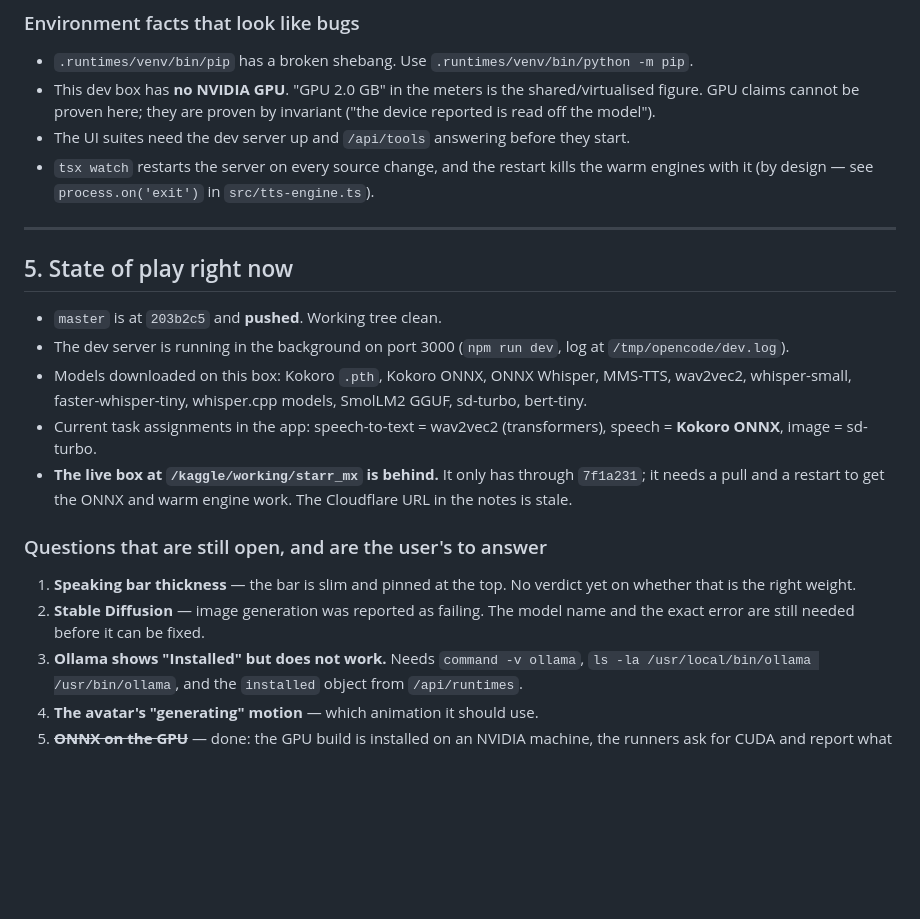
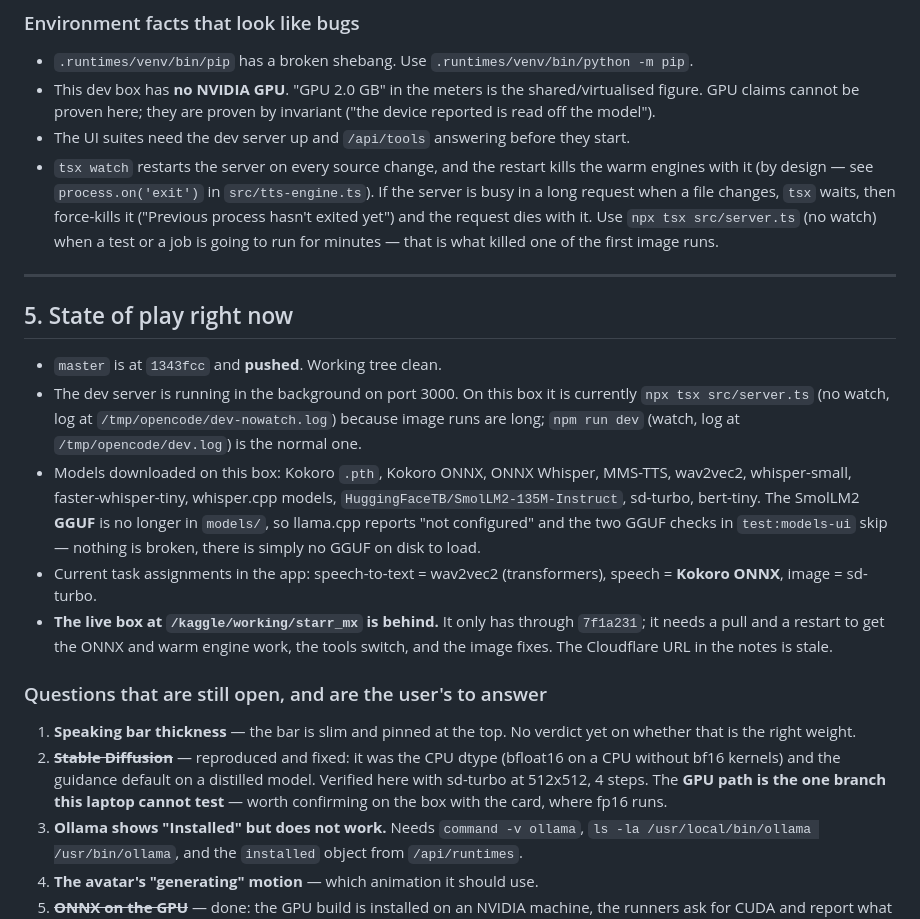
Before and after one commit to Lhordstarr/starr_mx, a Markdown page: handoff.md, the part around the change. GitHub-like rendering; blank space fills up the shorter version.

Commit message:
handoff: the image fix, what the box actually has, and the no-watch note
Section 3.8 records the two Stable Diffusion bugs; section 4 gains the
reason a long request dies under tsx watch; section 5 is brought up to
date — master, the models on disk (the SmolLM2 GGUF is gone, so llama.cpp
has nothing to load), and the image question is closed here and open on
the GPU box.

```diff
--- a/handoff.md
+++ b/handoff.md
@@ -464,30 +464,43 @@ This section exists so nobody spends the same afternoon again.
   they start.
 - `tsx watch` restarts the server on every source change, and the restart
   kills the warm engines with it (by design — see `process.on('exit')` in
-  `src/tts-engine.ts`).
+  `src/tts-engine.ts`). If the server is busy in a long request when a file
+  changes, `tsx` waits, then force-kills it ("Previous process hasn't exited
+  yet") and the request dies with it. Use `npx tsx src/server.ts` (no watch)
+  when a test or a job is going to run for minutes — that is what killed one
+  of the first image runs.
 
 ---
 
 ## 5. State of play right now
 
-- `master` is at `203b2c5` and **pushed**. Working tree clean.
-- The dev server is running in the background on port 3000
-  (`npm run dev`, log at `/tmp/opencode/dev.log`).
+- `master` is at `1343fcc` and **pushed**. Working tree clean.
+- The dev server is running in the background on port 3000. On this box it is
+  currently `npx tsx src/server.ts` (no watch, log at
+  `/tmp/opencode/dev-nowatch.log`) because image runs are long; `npm run dev`
+  (watch, log at `/tmp/opencode/dev.log`) is the normal one.
 - Models downloaded on this box: Kokoro `.pth`, Kokoro ONNX, ONNX Whisper,
   MMS-TTS, wav2vec2, whisper-small, faster-whisper-tiny, whisper.cpp models,
-  SmolLM2 GGUF, sd-turbo, bert-tiny.
+  `HuggingFaceTB/SmolLM2-135M-Instruct`, sd-turbo, bert-tiny. The SmolLM2
+  **GGUF** is no longer in `models/`, so llama.cpp reports "not configured"
+  and the two GGUF checks in `test:models-ui` skip — nothing is broken, there
+  is simply no GGUF on disk to load.
 - Current task assignments in the app: speech-to-text = wav2vec2
   (transformers), speech = **Kokoro ONNX**, image = sd-turbo.
 - **The live box at `/kaggle/working/starr_mx` is behind.** It only has
   through `7f1a231`; it needs a pull and a restart to get the ONNX and warm
-  engine work. The Cloudflare URL in the notes is stale.
+  engine work, the tools switch, and the image fixes. The Cloudflare URL in
+  the notes is stale.
 
 ### Questions that are still open, and are the user's to answer
 
 1. **Speaking bar thickness** — the bar is slim and pinned at the top. No
    verdict yet on whether that is the right weight.
-2. **Stable Diffusion** — image generation was reported as failing. The
-   model name and the exact error are still needed before it can be fixed.
+2. ~~**Stable Diffusion**~~ — reproduced and fixed: it was the CPU dtype
+   (bfloat16 on a CPU without bf16 kernels) and the guidance default on a
+   distilled model. Verified here with sd-turbo at 512x512, 4 steps. The
+   **GPU path is the one branch this laptop cannot test** — worth confirming
+   on the box with the card, where fp16 runs.
 3. **Ollama shows "Installed" but does not work.** Needs
    `command -v ollama`, `ls -la /usr/local/bin/ollama /usr/bin/ollama`, and
    the `installed` object from `/api/runtimes`.
```
